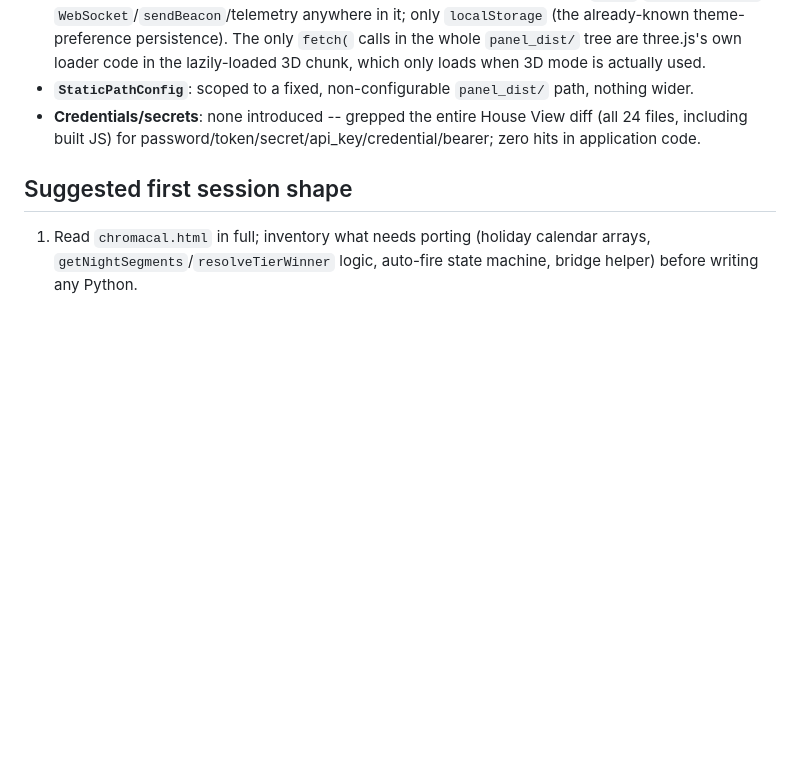
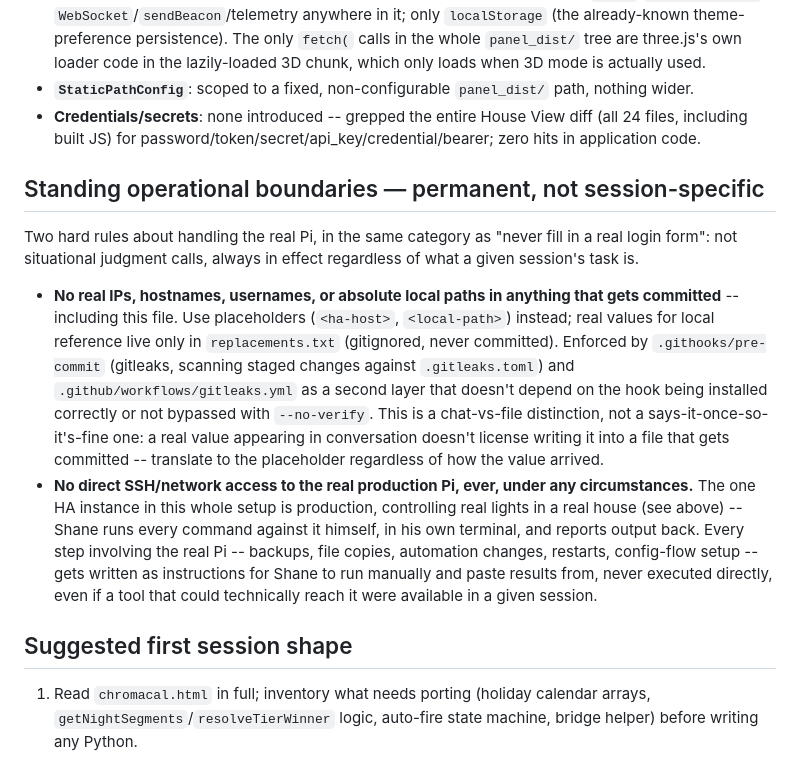
Before and after one commit to TheRealApollyon/ChromaCal, a Markdown page: CLAUDE.md, the part around the change. Rendered like a GitHub page; blank space fills up the shorter version.

Commit message:
docs: document standing no-real-values and no-direct-SSH boundaries
Two permanent operational rules, not session-specific judgment calls:
never write real IPs/hostnames/usernames/local paths into anything
committed (already enforced by the gitleaks hook/workflow, but never
actually written up in prose until now), and never take direct SSH or
network action against the real production Pi -- Shane runs every
command himself and reports output back, full stop, regardless of
what tooling a given session happens to have.

Co-Authored-By: Claude Sonnet 5 <noreply@anthropic.com>

```diff
--- a/CLAUDE.md
+++ b/CLAUDE.md
@@ -595,6 +595,34 @@ history if it's ever needed again; this is the standing summary.
   password/token/secret/api_key/credential/bearer; zero hits in
   application code.
 
+## Standing operational boundaries — permanent, not session-specific
+
+Two hard rules about handling the real Pi, in the same category as
+"never fill in a real login form": not situational judgment calls,
+always in effect regardless of what a given session's task is.
+
+- **No real IPs, hostnames, usernames, or absolute local paths in
+  anything that gets committed** -- including this file. Use
+  placeholders (`<ha-host>`, `<local-path>`) instead; real values for
+  local reference live only in `replacements.txt` (gitignored, never
+  committed). Enforced by `.githooks/pre-commit` (gitleaks, scanning
+  staged changes against `.gitleaks.toml`) and `.github/workflows/gitleaks.yml`
+  as a second layer that doesn't depend on the hook being installed
+  correctly or not bypassed with `--no-verify`. This is a chat-vs-file
+  distinction, not a says-it-once-so-it's-fine one: a real value
+  appearing in conversation doesn't license writing it into a file that
+  gets committed -- translate to the placeholder regardless of how the
+  value arrived.
+- **No direct SSH/network access to the real production Pi, ever, under
+  any circumstances.** The one HA instance in this whole setup is
+  production, controlling real lights in a real house (see above) --
+  Shane runs every command against it himself, in his own terminal, and
+  reports output back. Every step involving the real Pi -- backups,
+  file copies, automation changes, restarts, config-flow setup -- gets
+  written as instructions for Shane to run manually and paste results
+  from, never executed directly, even if a tool that could technically
+  reach it were available in a given session.
+
 ## Suggested first session shape
 
 1. Read `chromacal.html` in full; inventory what needs porting (holiday
```
